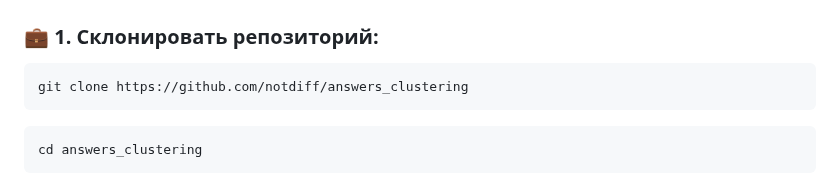
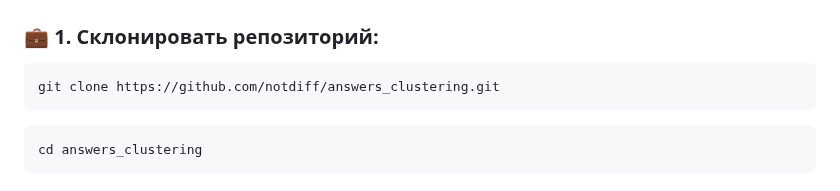
Before and after one commit to ALT-F4-Team/All-Russian-Cup, a Markdown page: README.md, the part around the change. Drawn GitHub-style.

````diff
--- a/README.md
+++ b/README.md
@@ -38,7 +38,7 @@
 ### 💼 1.  <b>Склонировать репозиторий:</b>
 
    ```bash
-   git clone https://github.com/notdiff/answers_clustering
+   git clone https://github.com/notdiff/answers_clustering.git
    ```
    ```bash
    cd answers_clustering
````
